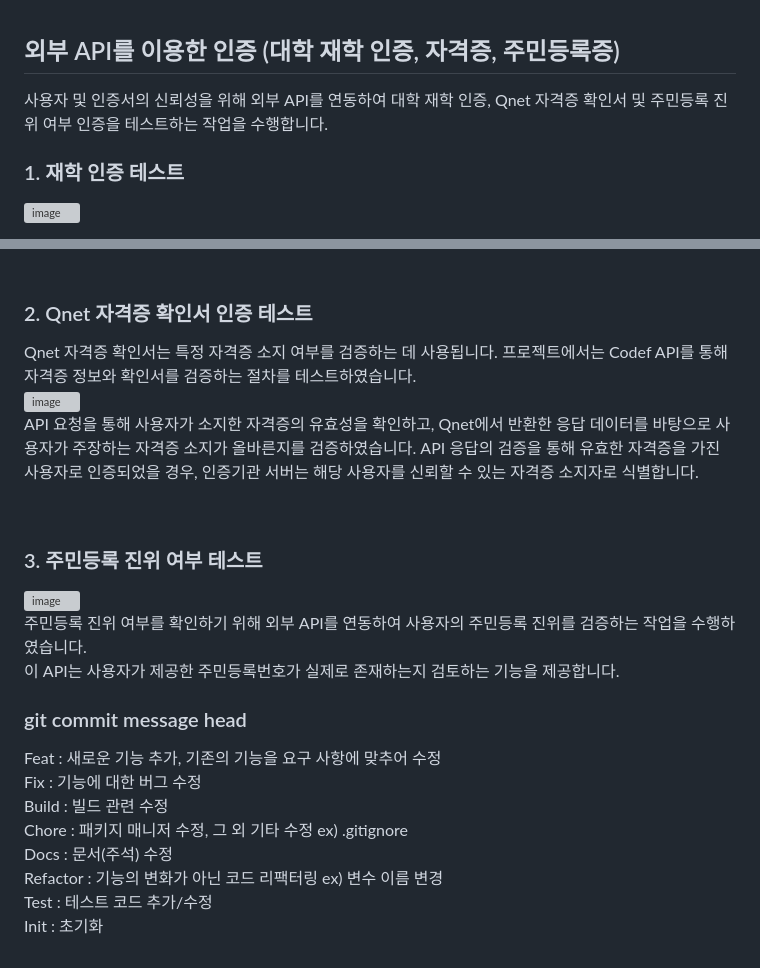
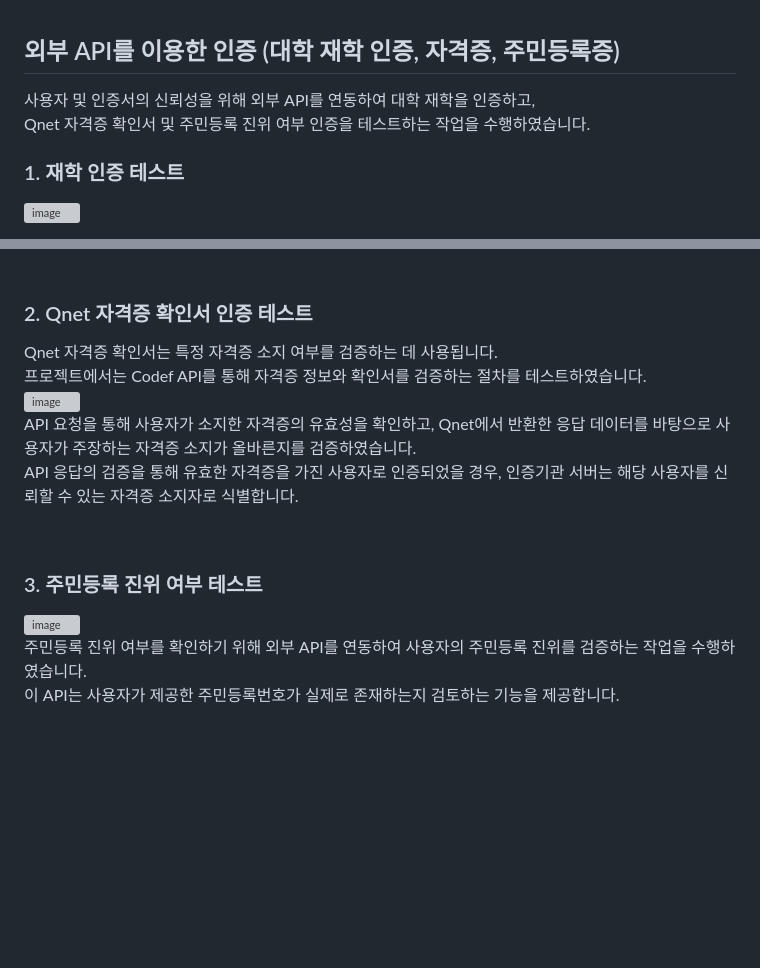
Before and after one commit to pjhcsols/Web3.0-Credential_Management_System, a Markdown page: README.md, 2 parts joined by grey strips. GitHub-like rendering; blank space fills up the shorter version; grey boxes are pictures that could not be loaded.

```diff
--- a/README.md
+++ b/README.md
@@ -163,7 +162,8 @@
 
 ## 외부 API를 이용한 인증 (대학 재학 인증, 자격증, 주민등록증)
 
-사용자 및 인증서의 신뢰성을 위해 외부 API를 연동하여 대학 재학 인증, Qnet 자격증 확인서 및 주민등록 진위 여부 인증을 테스트하는 작업을 수행합니다.
+사용자 및 인증서의 신뢰성을 위해 외부 API를 연동하여 대학 재학을 인증하고,
+Qnet 자격증 확인서 및 주민등록 진위 여부 인증을 테스트하는 작업을 수행하였습니다.
 
 
 ### 1. 재학 인증 테스트
@@ -178,7 +178,8 @@
 
 ### 2. Qnet 자격증 확인서 인증 테스트
 
-Qnet 자격증 확인서는 특정 자격증 소지 여부를 검증하는 데 사용됩니다. 프로젝트에서는 Codef API를 통해 자격증 정보와 확인서를 검증하는 절차를 테스트하였습니다.
+Qnet 자격증 확인서는 특정 자격증 소지 여부를 검증하는 데 사용됩니다.
+프로젝트에서는 Codef API를 통해 자격증 정보와 확인서를 검증하는 절차를 테스트하였습니다.
 <br>
 ![image](https://github.com/user-attachments/assets/4ac278be-1d8a-4bce-af94-c8c0f88aa80b)
 <br>
@@ -195,14 +196,3 @@ API 응답의 검증을 통해 유효한 자격증을 가진 사용자로 인증
 주민등록 진위 여부를 확인하기 위해 외부 API를 연동하여 사용자의 주민등록 진위를 검증하는 작업을 수행하였습니다.
 <br>
 이 API는 사용자가 제공한 주민등록번호가 실제로 존재하는지 검토하는 기능을 제공합니다.
-
-
-### git commit message head
-Feat : 새로운 기능 추가, 기존의 기능을 요구 사항에 맞추어 수정
-Fix : 기능에 대한 버그 수정
-Build : 빌드 관련 수정
-Chore : 패키지 매니저 수정, 그 외 기타 수정 ex) .gitignore
-Docs : 문서(주석) 수정
-Refactor : 기능의 변화가 아닌 코드 리팩터링 ex) 변수 이름 변경
-Test : 테스트 코드 추가/수정
-Init : 초기화
```
Also changed, not shown: other parts of README.md (+1 -2 lines).
